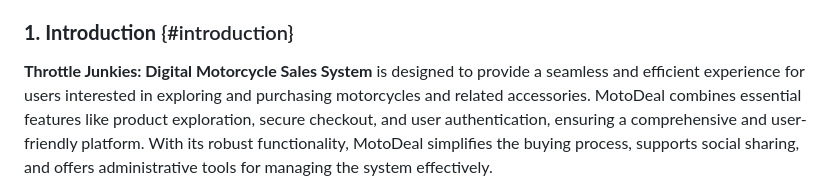
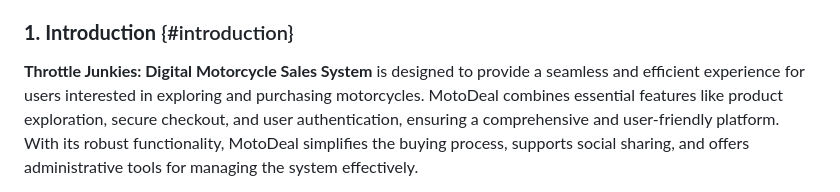
Before and after one commit to EdQuinJr/Throttle-Junkies-CSIT327, a Markdown page: FunctionalRequirement.md, the part around the change. Rendered like a GitHub page.

```diff
--- a/FunctionalRequirement.md
+++ b/FunctionalRequirement.md
@@ -11,7 +11,7 @@ August 21, 2024
 
 **Throttle Junkies: Digital Motorcycle Sales System** is designed to provide a
 seamless and efficient experience for users interested in exploring and
-purchasing motorcycles and related accessories. MotoDeal combines
+purchasing motorcycles. MotoDeal combines
 essential features like product exploration, secure checkout, and user
 authentication, ensuring a comprehensive and user-friendly platform.
 With its robust functionality, MotoDeal simplifies the buying process,
```
